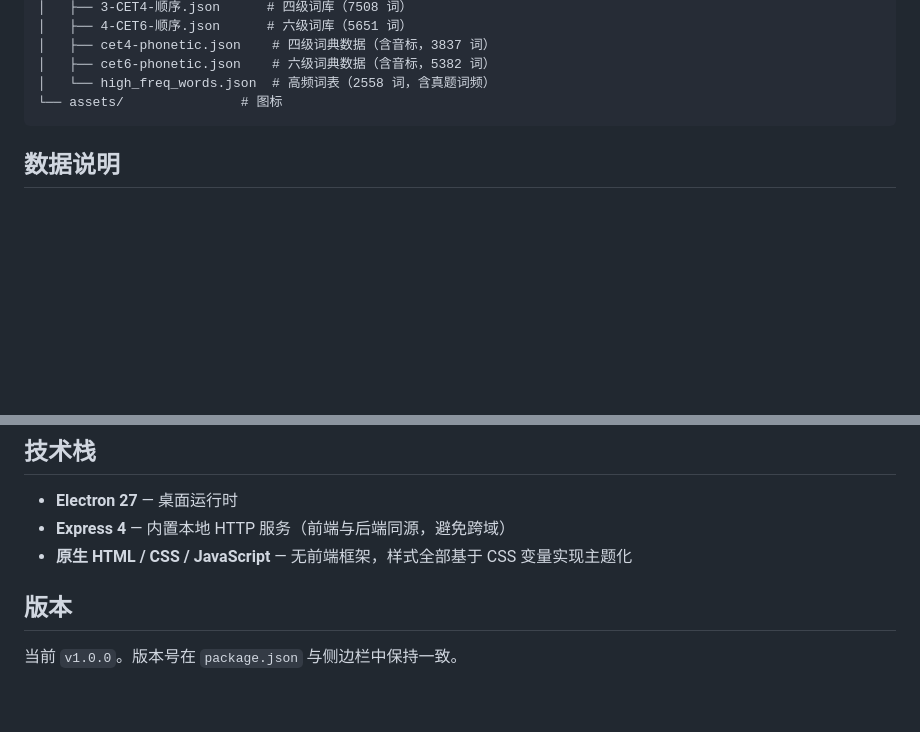
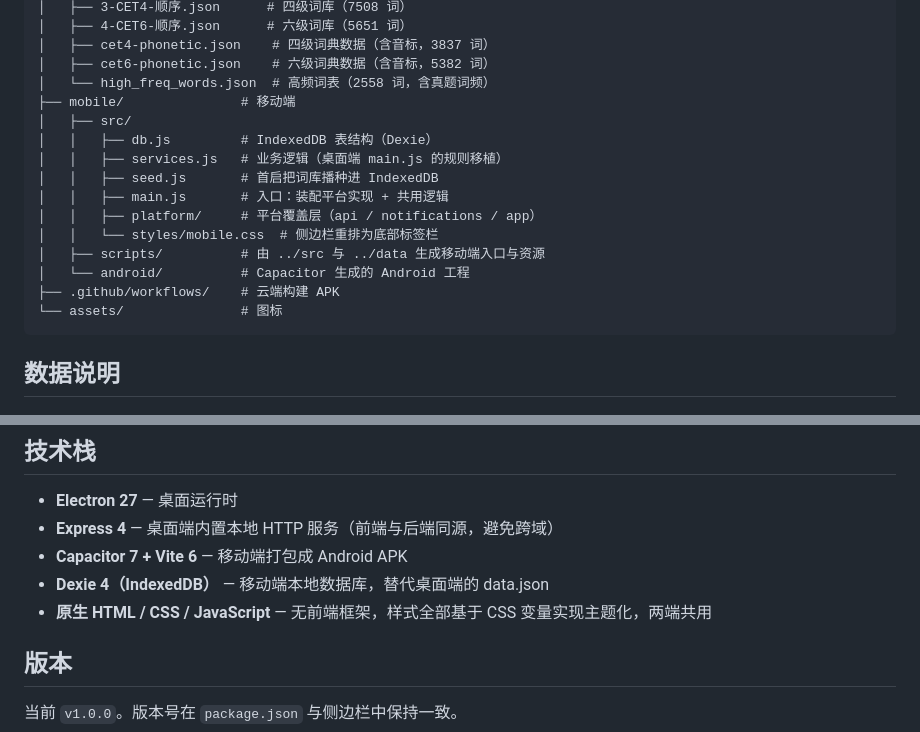
Before and after one commit to Drojenyer/ECT4-6-word-dairy, a Markdown page: README.md, 2 parts joined by grey strips. Rendered like a GitHub page; blank space fills up the shorter version.

Commit message:
README 补充移动端说明
覆盖与桌面端的代码共享方式、本地开发与云端打包流程、
IndexedDB 表结构、进度迁移入口，以及播种时的词条去重修正。

````diff
--- a/README.md
+++ b/README.md
@@ -98,6 +156,17 @@ node build-portable.js E:\目标目录  # 输出到指定目录
 │   ├── cet4-phonetic.json    # 四级词典数据（含音标，3837 词）
 │   ├── cet6-phonetic.json    # 六级词典数据（含音标，5382 词）
 │   └── high_freq_words.json  # 高频词表（2558 词，含真题词频）
+├── mobile/               # 移动端
+│   ├── src/
+│   │   ├── db.js         # IndexedDB 表结构（Dexie）
+│   │   ├── services.js   # 业务逻辑（桌面端 main.js 的规则移植）
+│   │   ├── seed.js       # 首启把词库播种进 IndexedDB
+│   │   ├── main.js       # 入口：装配平台实现 + 共用逻辑
+│   │   ├── platform/     # 平台覆盖层（api / notifications / app）
+│   │   └── styles/mobile.css  # 侧边栏重排为底部标签栏
+│   ├── scripts/          # 由 ../src 与 ../data 生成移动端入口与资源
+│   └── android/          # Capacitor 生成的 Android 工程
+├── .github/workflows/    # 云端构建 APK
 └── assets/               # 图标
 ```
 
@@ -127,8 +196,10 @@ node build-portable.js E:\目标目录  # 输出到指定目录
 ## 技术栈
 
 - **Electron 27** — 桌面运行时
-- **Express 4** — 内置本地 HTTP 服务（前端与后端同源，避免跨域）
-- **原生 HTML / CSS / JavaScript** — 无前端框架，样式全部基于 CSS 变量实现主题化
+- **Express 4** — 桌面端内置本地 HTTP 服务（前端与后端同源，避免跨域）
+- **Capacitor 7 + Vite 6** — 移动端打包成 Android APK
+- **Dexie 4（IndexedDB）** — 移动端本地数据库，替代桌面端的 data.json
+- **原生 HTML / CSS / JavaScript** — 无前端框架，样式全部基于 CSS 变量实现主题化，两端共用
 
 ## 版本
 
````
Also changed, not shown: other parts of README.md (+58 -0 lines).
